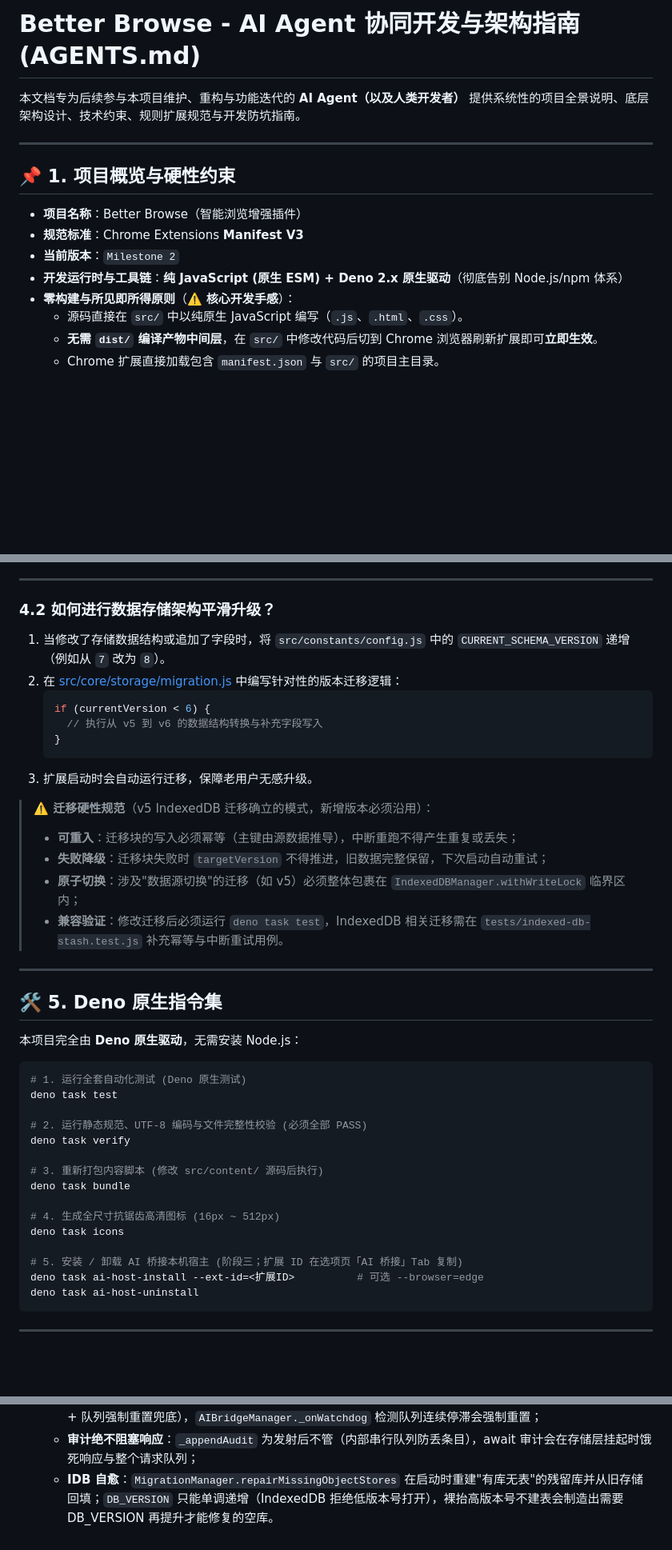
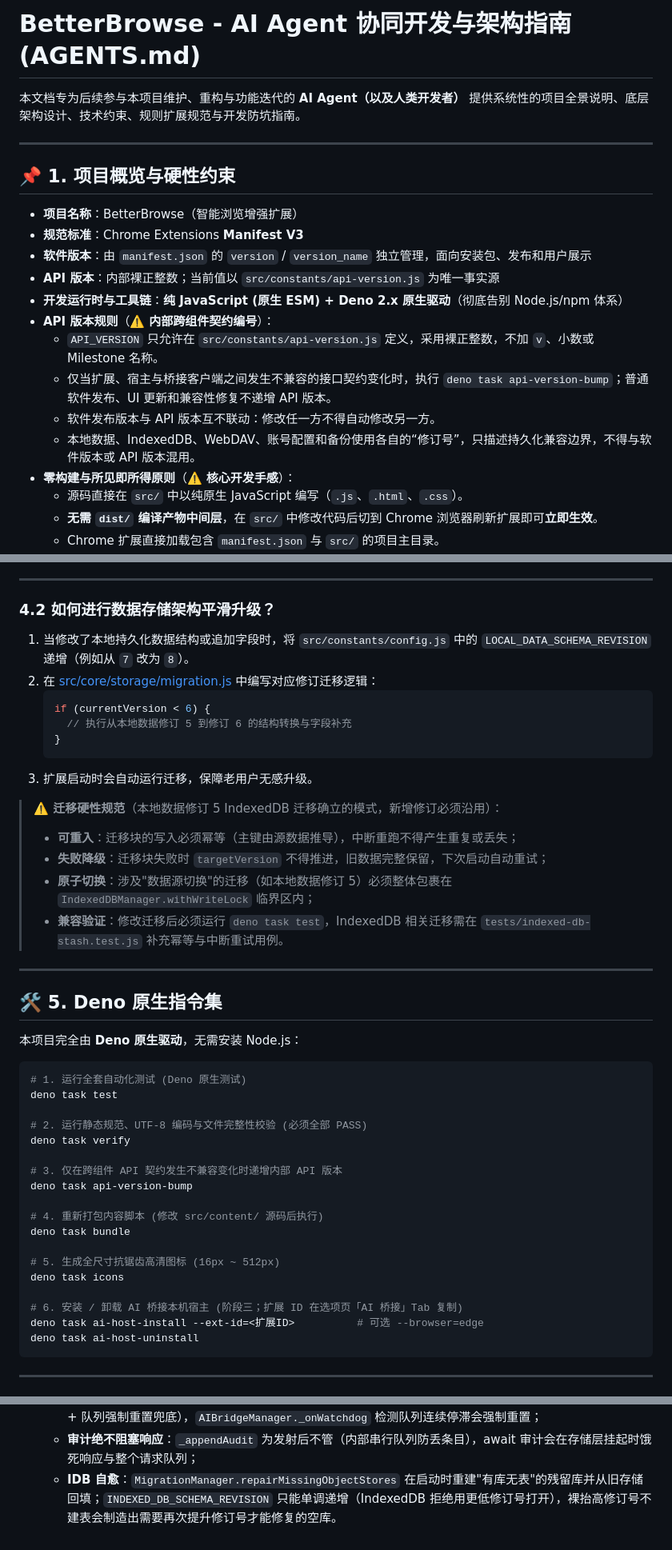
Before and after one commit to wakusei0413/BetterBrowse, a Markdown page: AGENTS.md, 3 parts joined by grey strips. Shown at 80% size. GitHub-like rendering; blank space fills up the shorter version.

````diff
--- a/AGENTS.md
+++ b/AGENTS.md
@@ -1,4 +1,4 @@
-# Better Browse - AI Agent 协同开发与架构指南 (AGENTS.md)
+# BetterBrowse - AI Agent 协同开发与架构指南 (AGENTS.md)
 
 本文档专为后续参与本项目维护、重构与功能迭代的 **AI Agent（以及人类开发者）** 提供系统性的项目全景说明、底层架构设计、技术约束、规则扩展规范与开发防坑指南。
 
@@ -6,10 +6,16 @@
 
 ## 📌 1. 项目概览与硬性约束
 
-- **项目名称**：Better Browse（智能浏览增强插件）
+- **项目名称**：BetterBrowse（智能浏览增强扩展）
 - **规范标准**：Chrome Extensions **Manifest V3**
-- **当前版本**：`Milestone 2`
+- **软件版本**：由 `manifest.json` 的 `version` / `version_name` 独立管理，面向安装包、发布和用户展示
+- **API 版本**：内部裸正整数；当前值以 `src/constants/api-version.js` 为唯一事实源
 - **开发运行时与工具链**：**纯 JavaScript (原生 ESM) + Deno 2.x 原生驱动**（彻底告别 Node.js/npm 体系）
+- **API 版本规则**（⚠️ **内部跨组件契约编号**）：
+  - `API_VERSION` 只允许在 `src/constants/api-version.js` 定义，采用裸正整数，不加 `v`、小数或 Milestone 名称。
+  - 仅当扩展、宿主与桥接客户端之间发生不兼容的接口契约变化时，执行 `deno task api-version-bump`；普通软件发布、UI 更新和兼容性修复不递增 API 版本。
+  - 软件发布版本与 API 版本互不联动：修改任一方不得自动修改另一方。
+  - 本地数据、IndexedDB、WebDAV、账号配置和备份使用各自的“修订号”，只描述持久化兼容边界，不得与软件版本或 API 版本混用。
 - **零构建与所见即所得原则**（⚠️ **核心开发手感**）：
   - 源码直接在 `src/` 中以纯原生 JavaScript 编写（`.js`、`.html`、`.css`）。
   - **无需 `dist/` 编译产物中间层**，在 `src/` 中修改代码后切到 Chrome 浏览器刷新扩展即可**立即生效**。
@@ -361,19 +367,19 @@ BetterBrowse/
 
 ### 4.2 如何进行数据存储架构平滑升级？
 
-1. 当修改了存储数据结构或追加了字段时，将 `src/constants/config.js` 中的 `CURRENT_SCHEMA_VERSION` 递增（例如从 `7` 改为 `8`）。
-2. 在 [src/core/storage/migration.js](file:///c:/Users/wakusei/Desktop/BetterBrowse/BetterBrowse/src/core/storage/migration.js) 中编写针对性的版本迁移逻辑：
+1. 当修改了本地持久化数据结构或追加字段时，将 `src/constants/config.js` 中的 `LOCAL_DATA_SCHEMA_REVISION` 递增（例如从 `7` 改为 `8`）。
+2. 在 [src/core/storage/migration.js](file:///c:/Users/wakusei/Desktop/BetterBrowse/BetterBrowse/src/core/storage/migration.js) 中编写对应修订迁移逻辑：
    ```javascript
    if (currentVersion < 6) {
-     // 执行从 v5 到 v6 的数据结构转换与补充字段写入
+     // 执行从本地数据修订 5 到修订 6 的结构转换与字段补充
    }
    ```
 3. 扩展启动时会自动运行迁移，保障老用户无感升级。
 
-> **⚠️ 迁移硬性规范**（v5 IndexedDB 迁移确立的模式，新增版本必须沿用）：
+> **⚠️ 迁移硬性规范**（本地数据修订 5 IndexedDB 迁移确立的模式，新增修订必须沿用）：
 > - **可重入**：迁移块的写入必须幂等（主键由源数据推导），中断重跑不得产生重复或丢失；
 > - **失败降级**：迁移块失败时 `targetVersion` 不得推进，旧数据完整保留，下次启动自动重试；
-> - **原子切换**：涉及"数据源切换"的迁移（如 v5）必须整体包裹在 `IndexedDBManager.withWriteLock` 临界区内；
+> - **原子切换**：涉及"数据源切换"的迁移（如本地数据修订 5）必须整体包裹在 `IndexedDBManager.withWriteLock` 临界区内；
 > - **兼容验证**：修改迁移后必须运行 `deno task test`，IndexedDB 相关迁移需在 `tests/indexed-db-stash.test.js` 补充幂等与中断重试用例。
 
 ---
@@ -389,13 +395,16 @@ deno task test
 # 2. 运行静态规范、UTF-8 编码与文件完整性校验 (必须全部 PASS)
 deno task verify
 
-# 3. 重新打包内容脚本 (修改 src/content/ 源码后执行)
+# 3. 仅在跨组件 API 契约发生不兼容变化时递增内部 API 版本
+deno task api-version-bump
+
+# 4. 重新打包内容脚本 (修改 src/content/ 源码后执行)
 deno task bundle
 
-# 4. 生成全尺寸抗锯齿高清图标 (16px ~ 512px)
+# 5. 生成全尺寸抗锯齿高清图标 (16px ~ 512px)
 deno task icons
 
-# 5. 安装 / 卸载 AI 桥接本机宿主 (阶段三；扩展 ID 在选项页「AI 桥接」Tab 复制)
+# 6. 安装 / 卸载 AI 桥接本机宿主 (阶段三；扩展 ID 在选项页「AI 桥接」Tab 复制)
 deno task ai-host-install --ext-id=<扩展ID>          # 可选 --browser=edge
 deno task ai-host-uninstall
 ```
@@ -441,4 +451,4 @@ deno task ai-host-uninstall
    - **宿主健壮性三件套**：stdin EOF 退出时必须关闭 TCP 监听器（否则僵尸进程）；在途请求 120 秒超时自动放行（响应丢失不能卡死队列）；90 秒无 pong 活性看门狗自动退出；
    - **SW 定时器可能冻结**：经 Native Messaging 唤醒并保活的 Service Worker 存在 setTimeout 回调不触发的 Chrome 异常类行为——扩展侧与宿主侧的一切健壮性超时都不能只依赖 setTimeout（宿主侧看门狗闹钟 + 队列强制重置兜底），`AIBridgeManager._onWatchdog` 检测队列连续停滞会强制重置；
    - **审计绝不阻塞响应**：`_appendAudit` 为发射后不管（内部串行队列防丢条目），await 审计会在存储层挂起时饿死响应与整个请求队列；
-   - **IDB 自愈**：`MigrationManager.repairMissingObjectStores` 在启动时重建"有库无表"的残留库并从旧存储回填；`DB_VERSION` 只能单调递增（IndexedDB 拒绝低版本号打开），裸抬高版本号不建表会制造出需要 DB_VERSION 再提升才能修复的空库。
+   - **IDB 自愈**：`MigrationManager.repairMissingObjectStores` 在启动时重建"有库无表"的残留库并从旧存储回填；`INDEXED_DB_SCHEMA_REVISION` 只能单调递增（IndexedDB 拒绝用更低修订号打开），裸抬高修订号不建表会制造出需要再次提升修订号才能修复的空库。
````
Also changed, not shown: other parts of AGENTS.md (+11 -10 lines), README.md (+8 -5 lines).
